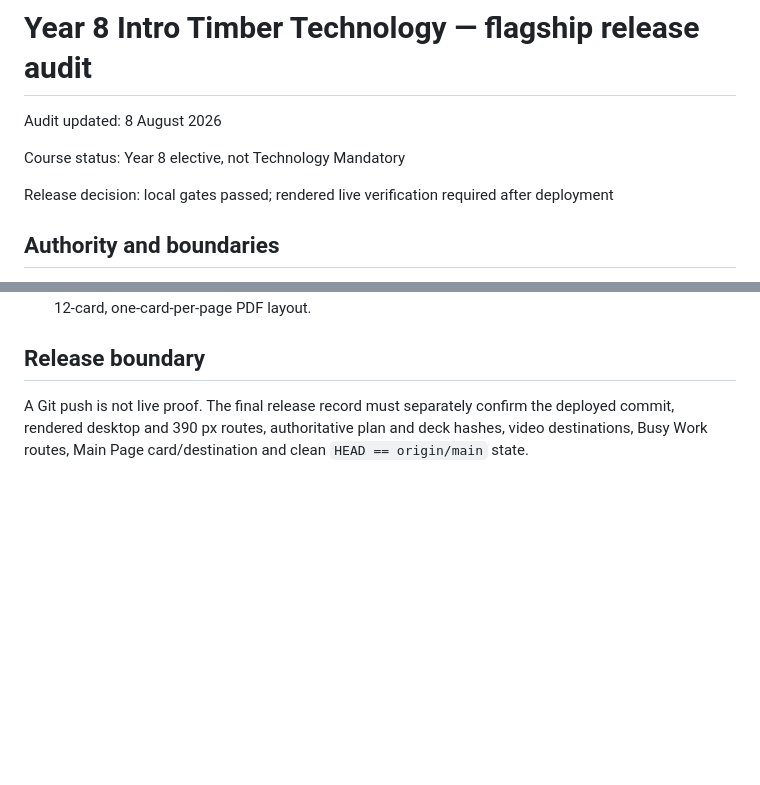
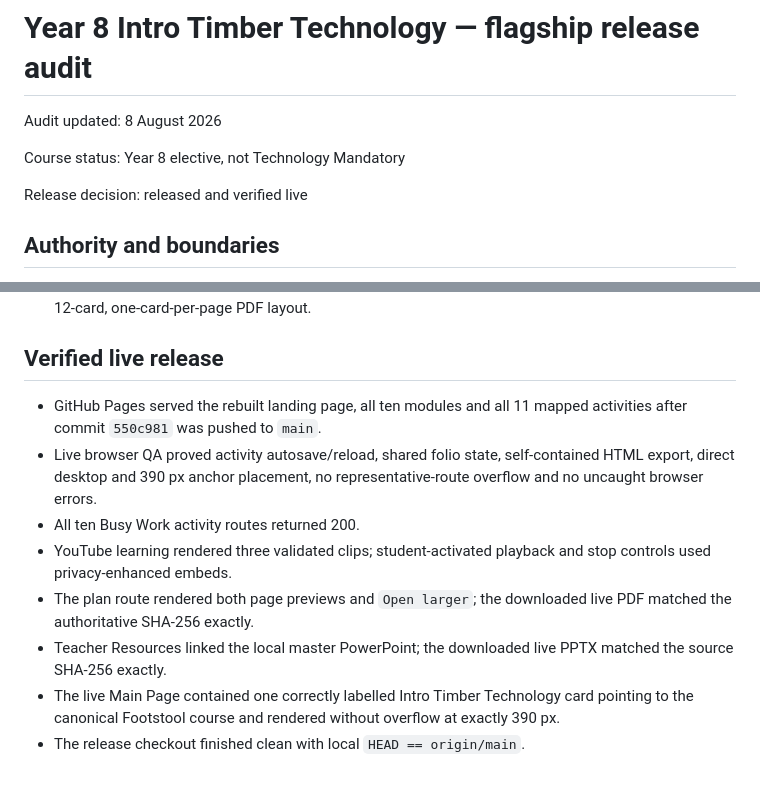
Before and after one commit to stevencowell/Year-8-Intro-Timber-Technology, a Markdown page: RELEASE-AUDIT.md, 2 parts joined by grey strips. Drawn GitHub-style; blank space fills up the shorter version.

Commit message:
Record verified Footstool live release

```diff
--- a/RELEASE-AUDIT.md
+++ b/RELEASE-AUDIT.md
@@ -4,7 +4,7 @@ Audit updated: 8 August 2026
 
 Course status: Year 8 elective, not Technology Mandatory
 
-Release decision: local gates passed; rendered live verification required after deployment
+Release decision: released and verified live
 
 ## Authority and boundaries
 
@@ -52,6 +52,13 @@ Release decision: local gates passed; rendered live verification required after
 - Rendered inspection confirmed colour-rich, slide-like activity stages, usable controls, high-quality existing tool photographs and responsive layouts.
 - Print rendering produced a clean 18-page Module 1 theory/activity record and retained the folio's clear 12-card, one-card-per-page PDF layout.
 
-## Release boundary
+## Verified live release
 
-A Git push is not live proof. The final release record must separately confirm the deployed commit, rendered desktop and 390 px routes, authoritative plan and deck hashes, video destinations, Busy Work routes, Main Page card/destination and clean `HEAD == origin/main` state.
+- GitHub Pages served the rebuilt landing page, all ten modules and all 11 mapped activities after commit `550c981` was pushed to `main`.
+- Live browser QA proved activity autosave/reload, shared folio state, self-contained HTML export, direct desktop and 390 px anchor placement, no representative-route overflow and no uncaught browser errors.
+- All ten Busy Work activity routes returned 200.
+- YouTube learning rendered three validated clips; student-activated playback and stop controls used privacy-enhanced embeds.
+- The plan route rendered both page previews and `Open larger`; the downloaded live PDF matched the authoritative SHA-256 exactly.
+- Teacher Resources linked the local master PowerPoint; the downloaded live PPTX matched the source SHA-256 exactly.
+- The live Main Page contained one correctly labelled Intro Timber Technology card pointing to the canonical Footstool course and rendered without overflow at exactly 390 px.
+- The release checkout finished clean with local `HEAD == origin/main`.
```
